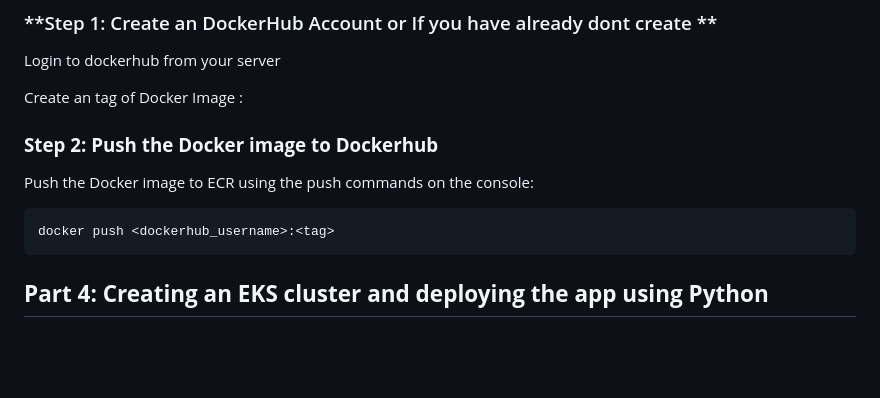
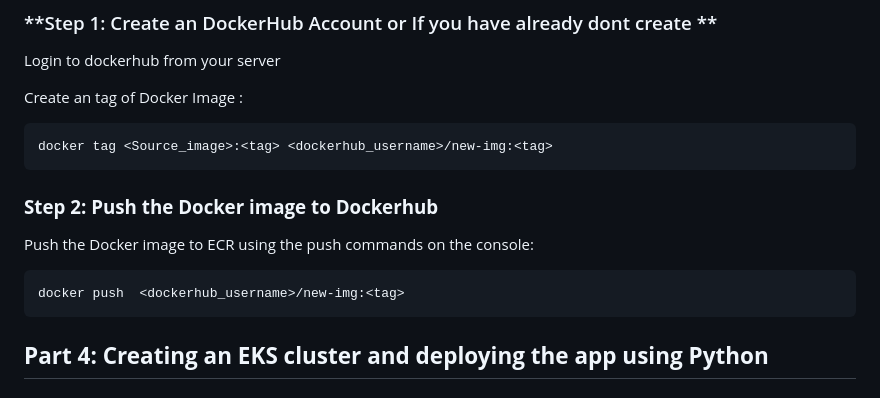
Before and after one commit to vinod-kha/cloud_monitoring, a Markdown page: README.md, the part around the change. GitHub-like rendering; blank space fills up the shorter version.

````diff
--- a/README.md
+++ b/README.md
@@ -112,16 +112,16 @@ Login to dockerhub from your server
 
 Create an tag of Docker Image :
 
-
-
-
+```
+docker tag <Source_image>:<tag> <dockerhub_username>/new-img:<tag>
+```
 
 ### **Step 2: Push the Docker image to Dockerhub**
 
 Push the Docker image to ECR using the push commands on the console:
 
 ```
-docker push <dockerhub_username>:<tag>
+docker push  <dockerhub_username>/new-img:<tag>
 ```
 
 ## **Part 4: Creating an EKS cluster and deploying the app using Python**
````
